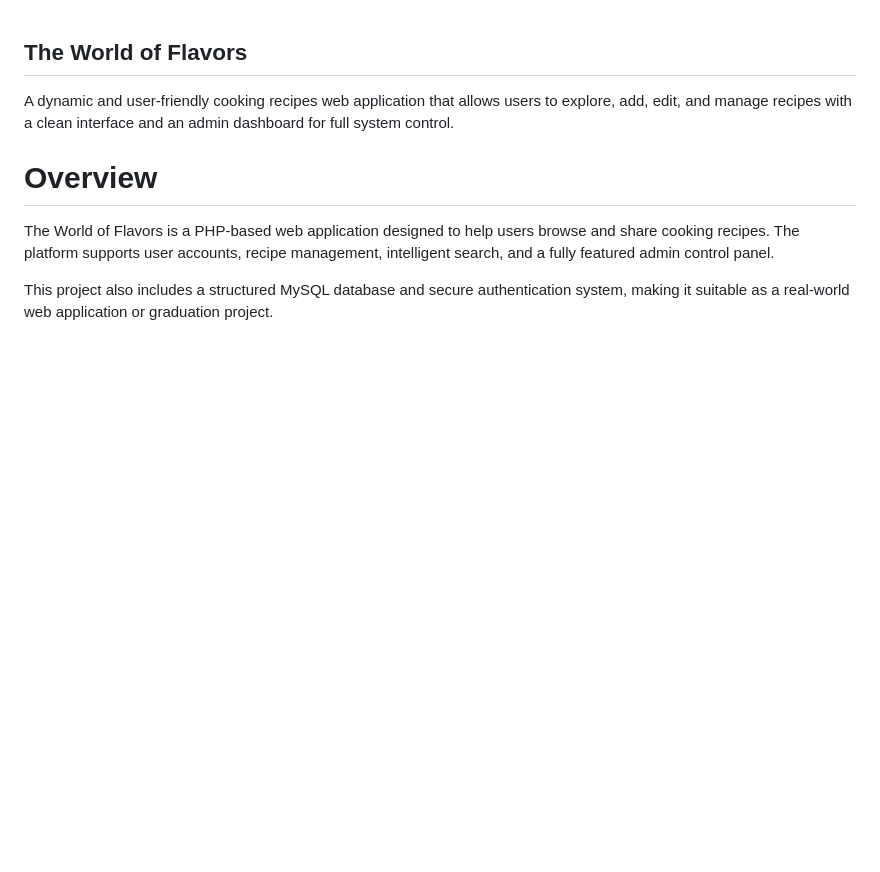
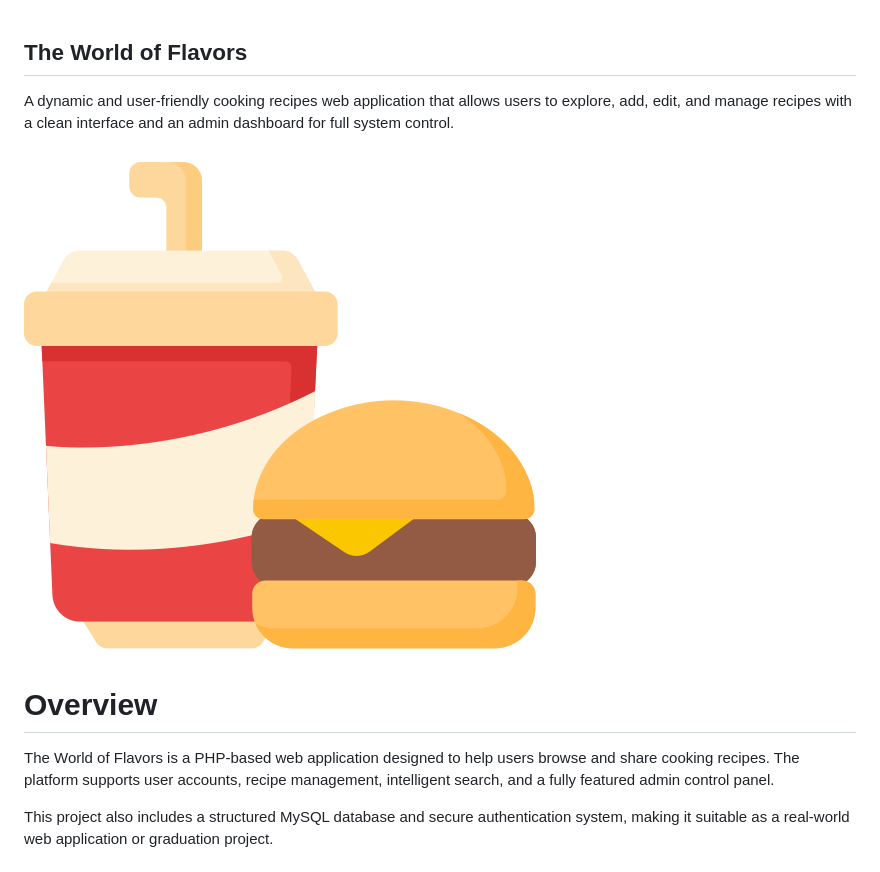
Before and after one commit to ahmed-alsharafi/Wold-of-flavors, a Markdown page: README.md, the part around the change. GitHub-like rendering; blank space fills up the shorter version.

```diff
--- a/README.md
+++ b/README.md
@@ -2,6 +2,7 @@
 
 A dynamic and user-friendly cooking recipes web application that allows users to explore, add, edit, and manage recipes with a clean interface and an admin dashboard for full system control.
 
+![image alt](https://github.com/ahmed-alsharafi/Wold-of-flavors/blob/main/assets/images/logo-png.png)
 # Overview
 
 The World of Flavors is a PHP-based web application designed to help users browse and share cooking recipes.
```
